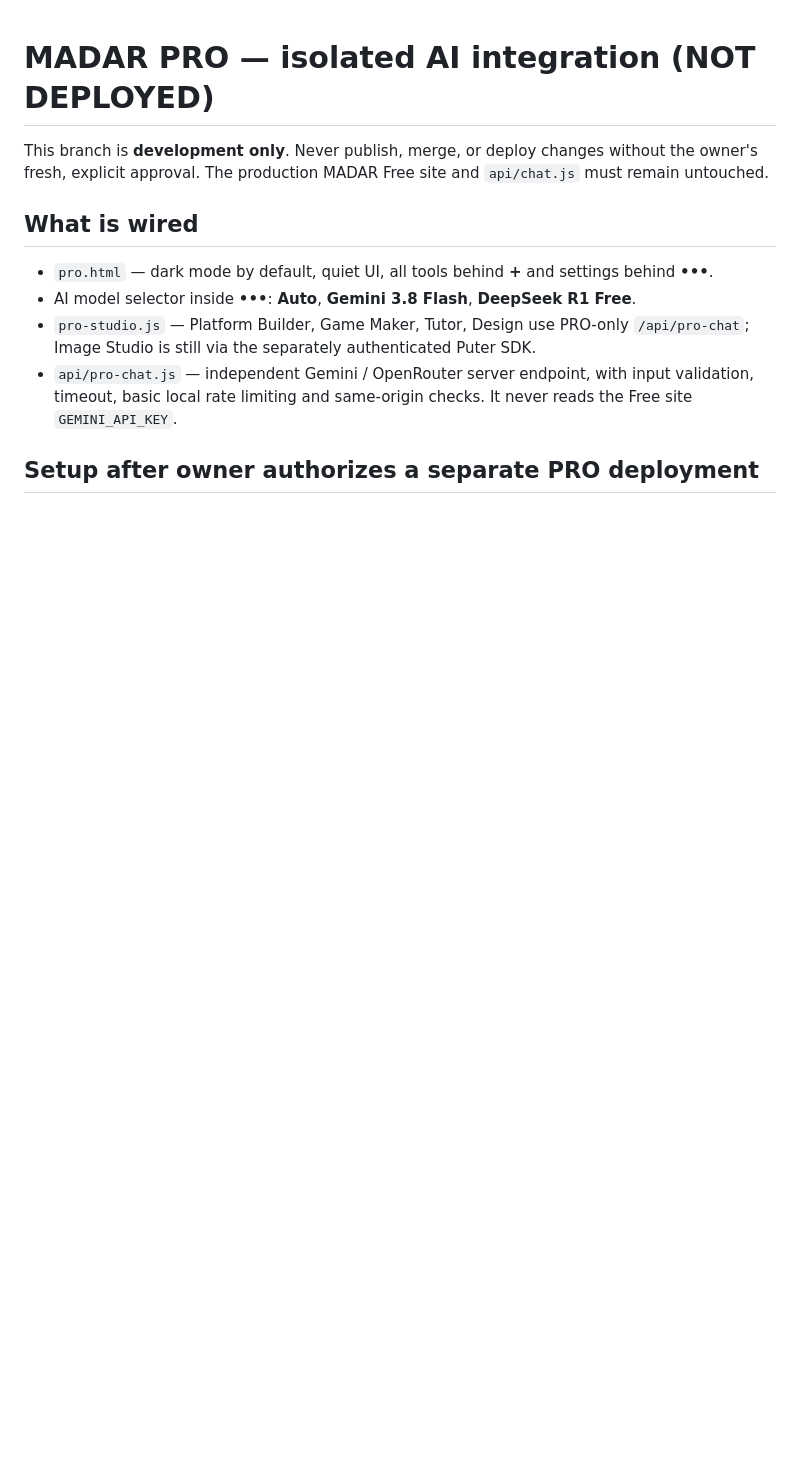
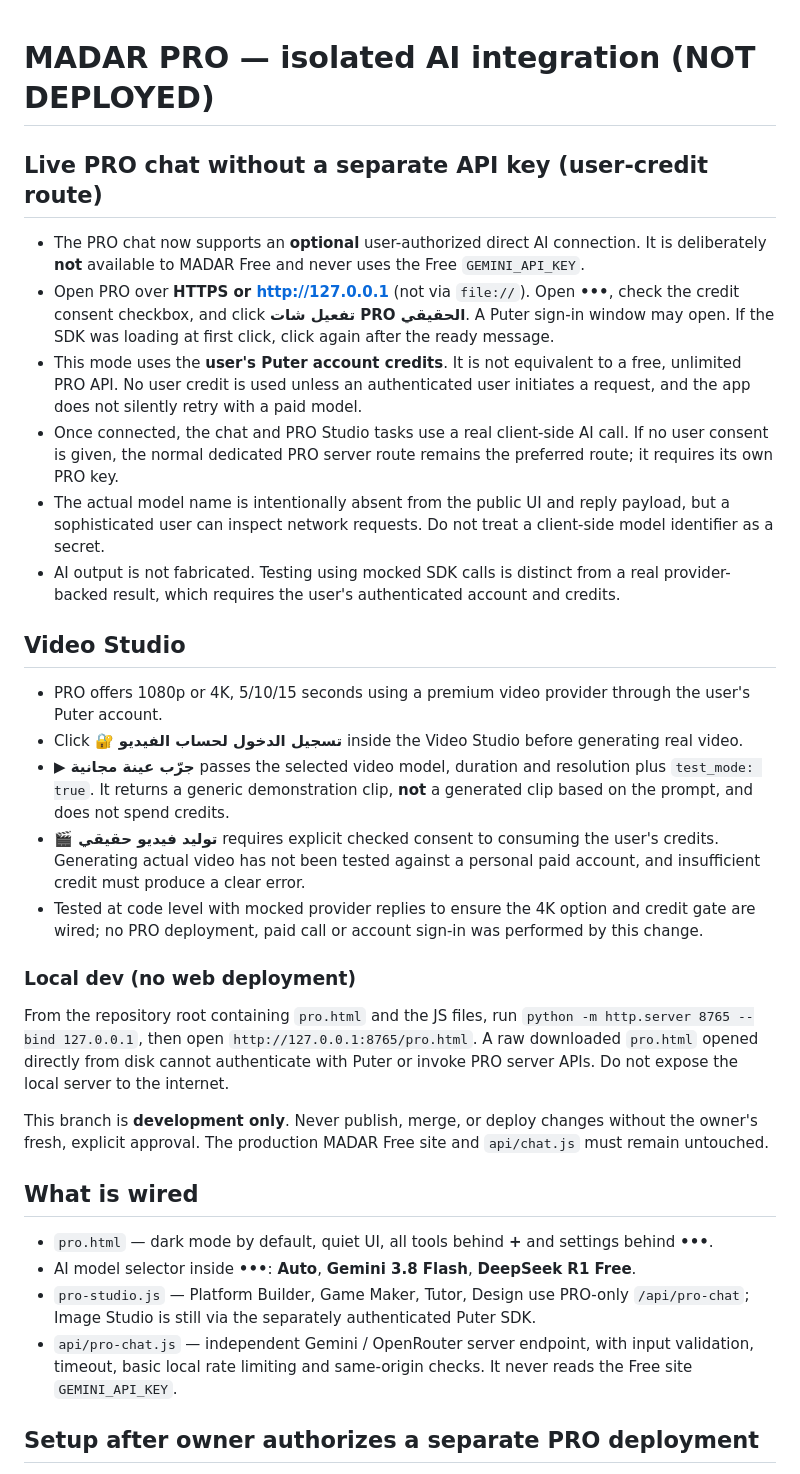
Before and after one commit to yousefahmedfathizahra-afk/madar-ai, a Markdown page: PRO_API_SETUP.md, the part around the change. Drawn GitHub-style; blank space fills up the shorter version.

Commit message:
Document opt-in real PRO chat, video credit consent, and localhost testing

```diff
--- a/PRO_API_SETUP.md
+++ b/PRO_API_SETUP.md
@@ -1,4 +1,23 @@
 # MADAR PRO — isolated AI integration (NOT DEPLOYED)
+
+## Live PRO chat without a separate API key (user-credit route)
+- The PRO chat now supports an **optional** user-authorized direct AI connection. It is deliberately **not** available to MADAR Free and never uses the Free `GEMINI_API_KEY`.
+- Open PRO over **HTTPS or http://127.0.0.1** (not via `file://`). Open **•••**, check the credit consent checkbox, and click **تفعيل شات PRO الحقيقي**. A Puter sign-in window may open. If the SDK was loading at first click, click again after the ready message.
+- This mode uses the **user's Puter account credits**. It is not equivalent to a free, unlimited PRO API. No user credit is used unless an authenticated user initiates a request, and the app does not silently retry with a paid model.
+- Once connected, the chat and PRO Studio tasks use a real client-side AI call. If no user consent is given, the normal dedicated PRO server route remains the preferred route; it requires its own PRO key.
+- The actual model name is intentionally absent from the public UI and reply payload, but a sophisticated user can inspect network requests. Do not treat a client-side model identifier as a secret.
+- AI output is not fabricated. Testing using mocked SDK calls is distinct from a real provider-backed result, which requires the user's authenticated account and credits.
+
+## Video Studio
+- PRO offers 1080p or 4K, 5/10/15 seconds using a premium video provider through the user's Puter account.
+- Click **🔐 تسجيل الدخول لحساب الفيديو** inside the Video Studio before generating real video.
+- **▶ جرّب عينة مجانية** passes the selected video model, duration and resolution plus `test_mode: true`. It returns a generic demonstration clip, **not** a generated clip based on the prompt, and does not spend credits.
+- **🎬 توليد فيديو حقيقي** requires explicit checked consent to consuming the user's credits. Generating actual video has not been tested against a personal paid account, and insufficient credit must produce a clear error.
+- Tested at code level with mocked provider replies to ensure the 4K option and credit gate are wired; no PRO deployment, paid call or account sign-in was performed by this change.
+
+### Local dev (no web deployment)
+From the repository root containing `pro.html` and the JS files, run `python -m http.server 8765 --bind 127.0.0.1`, then open `http://127.0.0.1:8765/pro.html`. A raw downloaded `pro.html` opened directly from disk cannot authenticate with Puter or invoke PRO server APIs. Do not expose the local server to the internet.
+
 
 This branch is **development only**. Never publish, merge, or deploy changes without the owner's fresh, explicit approval. The production MADAR Free site and `api/chat.js` must remain untouched.
 
```
